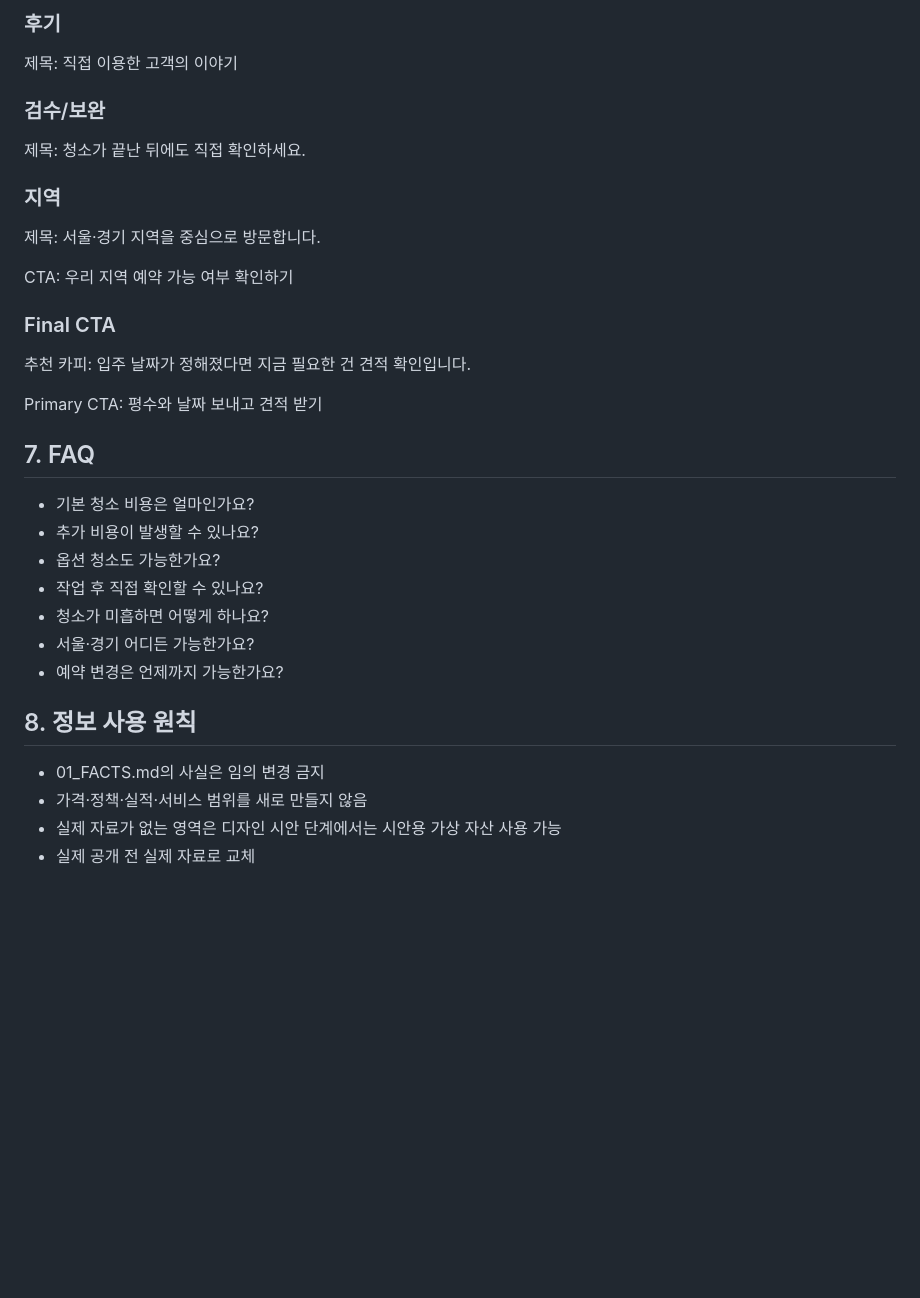
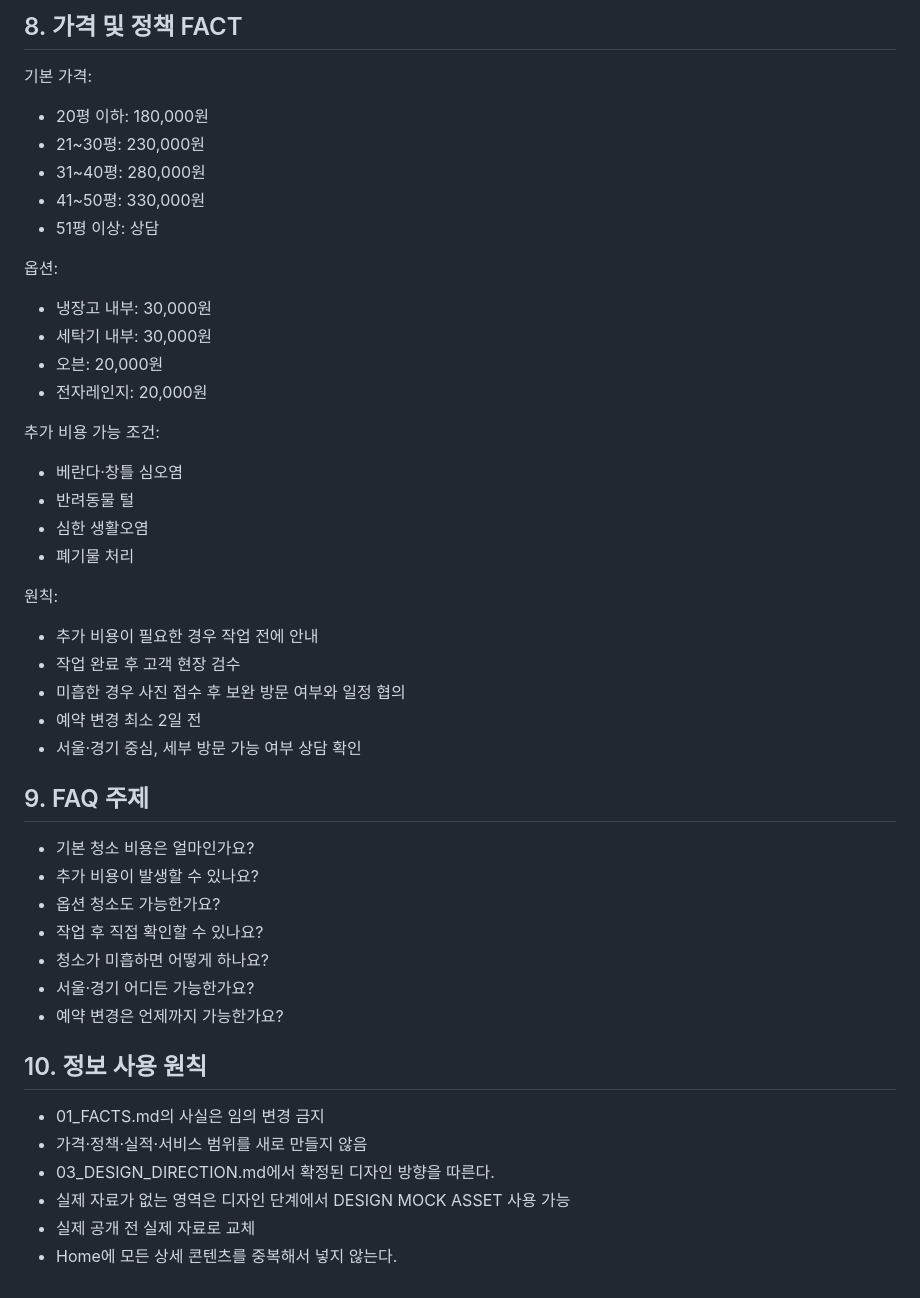
Before and after one commit to hansaeroy/system-test, a Markdown page: cleanhouse_project_context/02_FINAL_PLAN.md, the part around one of its changes. GitHub-like rendering; blank space fills up the shorter version.

```diff
--- a/cleanhouse_project_context/02_FINAL_PLAN.md
+++ b/cleanhouse_project_context/02_FINAL_PLAN.md
@@ -116,28 +186,32 @@ Primary CTA:
 
-### 후기
-제목:
-직접 이용한 고객의 이야기
+## 8. 가격 및 정책 FACT
+기본 가격:
+- 20평 이하: 180,000원
+- 21~30평: 230,000원
+- 31~40평: 280,000원
+- 41~50평: 330,000원
+- 51평 이상: 상담
 
-### 검수/보완
-제목:
-청소가 끝난 뒤에도 직접 확인하세요.
+옵션:
+- 냉장고 내부: 30,000원
+- 세탁기 내부: 30,000원
+- 오븐: 20,000원
+- 전자레인지: 20,000원
 
-### 지역
-제목:
-서울·경기 지역을 중심으로 방문합니다.
+추가 비용 가능 조건:
+- 베란다·창틀 심오염
+- 반려동물 털
+- 심한 생활오염
+- 폐기물 처리
 
-CTA:
-우리 지역 예약 가능 여부 확인하기
+원칙:
+- 추가 비용이 필요한 경우 작업 전에 안내
+- 작업 완료 후 고객 현장 검수
+- 미흡한 경우 사진 접수 후 보완 방문 여부와 일정 협의
+- 예약 변경 최소 2일 전
+- 서울·경기 중심, 세부 방문 가능 여부 상담 확인
 
-### Final CTA
-추천 카피:
-입주 날짜가 정해졌다면
-지금 필요한 건 견적 확인입니다.
-
-Primary CTA:
-평수와 날짜 보내고 견적 받기
-
-## 7. FAQ
+## 9. FAQ 주제
 - 기본 청소 비용은 얼마인가요?
 - 추가 비용이 발생할 수 있나요?
 - 옵션 청소도 가능한가요?
@@ -146,8 +220,10 @@ Primary CTA:
 - 서울·경기 어디든 가능한가요?
 - 예약 변경은 언제까지 가능한가요?
 
-## 8. 정보 사용 원칙
+## 10. 정보 사용 원칙
 - 01_FACTS.md의 사실은 임의 변경 금지
 - 가격·정책·실적·서비스 범위를 새로 만들지 않음
-- 실제 자료가 없는 영역은 디자인 시안 단계에서는 시안용 가상 자산 사용 가능
+- 03_DESIGN_DIRECTION.md에서 확정된 디자인 방향을 따른다.
+- 실제 자료가 없는 영역은 디자인 단계에서 DESIGN MOCK ASSET 사용 가능
 - 실제 공개 전 실제 자료로 교체
+- Home에 모든 상세 콘텐츠를 중복해서 넣지 않는다.
```
Also changed, not shown: other parts of cleanhouse_project_context/02_FINAL_PLAN.md (+131 -61 lines).
